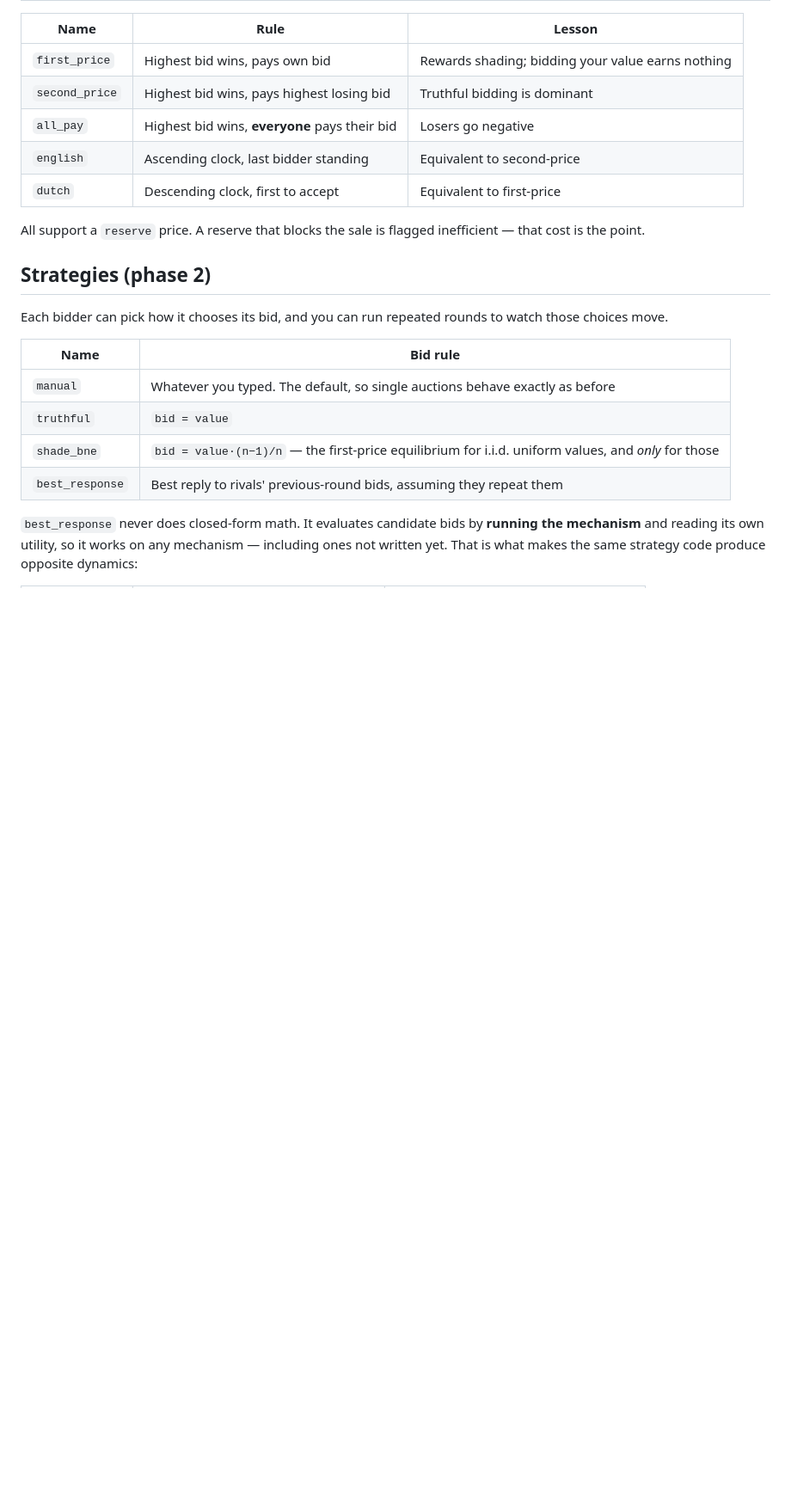
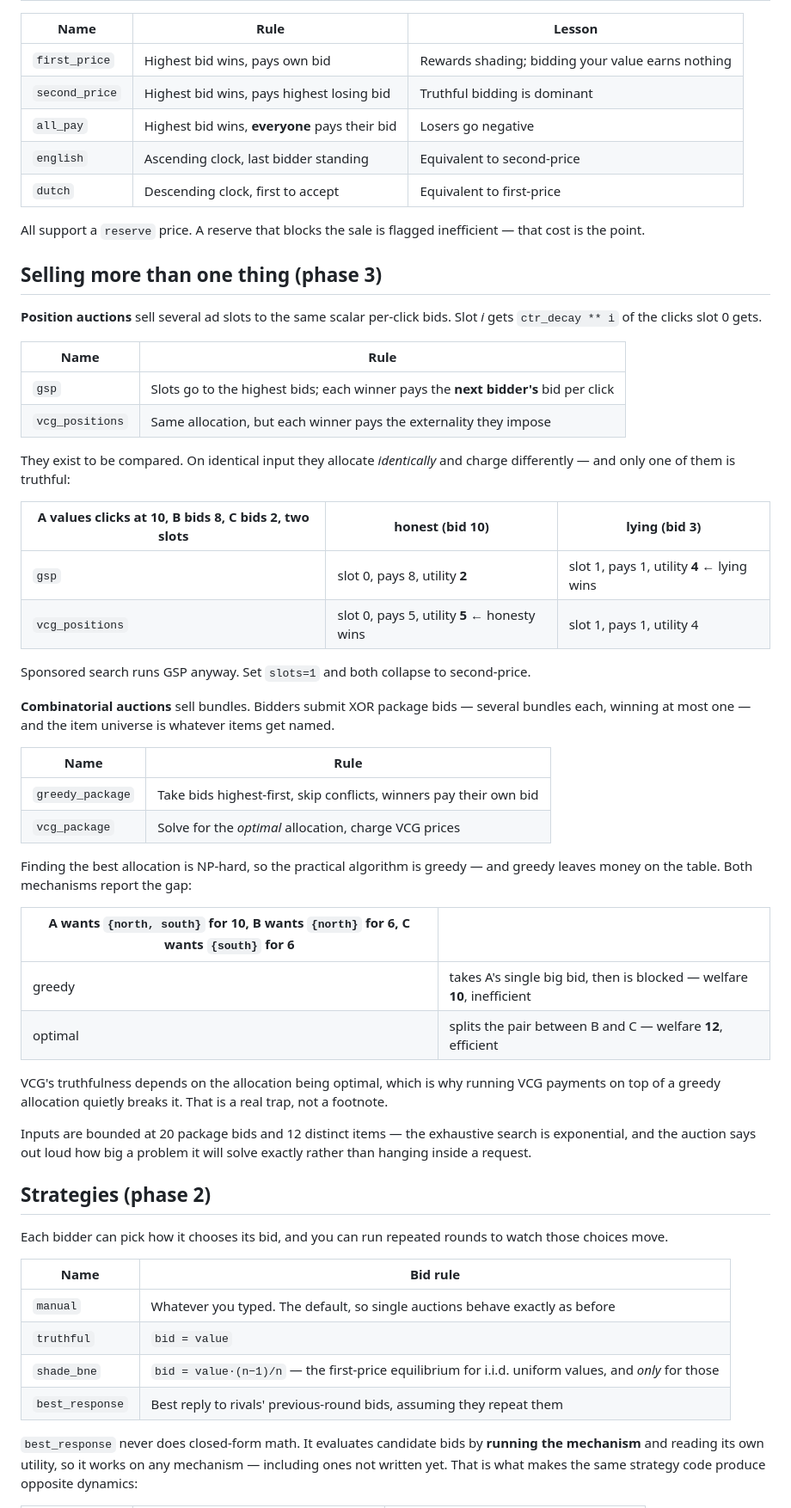
Before and after one commit to choosen23/auction-lab, a Markdown page: README.md, the part around one of its changes. Shown at 86% size. Rendered like a GitHub page; blank space fills up the shorter version.

Commit message:
docs: phase 3 README and acceptance pass

```diff
--- a/README.md
+++ b/README.md
@@ -25,6 +25,49 @@ JS. `--port` changes the port.
 
 All support a `reserve` price. A reserve that blocks the sale is flagged inefficient — that cost is
 the point.
+
+## Selling more than one thing (phase 3)
+
+**Position auctions** sell several ad slots to the same scalar per-click bids. Slot *i* gets
+`ctr_decay ** i` of the clicks slot 0 gets.
+
+| Name | Rule |
+|---|---|
+| `gsp` | Slots go to the highest bids; each winner pays the **next bidder's** bid per click |
+| `vcg_positions` | Same allocation, but each winner pays the externality they impose |
+
+They exist to be compared. On identical input they allocate *identically* and charge differently —
+and only one of them is truthful:
+
+| A values clicks at 10, B bids 8, C bids 2, two slots | honest (bid 10) | lying (bid 3) |
+|---|---|---|
+| `gsp` | slot 0, pays 8, utility **2** | slot 1, pays 1, utility **4** ← lying wins |
+| `vcg_positions` | slot 0, pays 5, utility **5** ← honesty wins | slot 1, pays 1, utility 4 |
+
+Sponsored search runs GSP anyway. Set `slots=1` and both collapse to second-price.
+
+**Combinatorial auctions** sell bundles. Bidders submit XOR package bids — several bundles each,
+winning at most one — and the item universe is whatever items get named.
+
+| Name | Rule |
+|---|---|
+| `greedy_package` | Take bids highest-first, skip conflicts, winners pay their own bid |
+| `vcg_package` | Solve for the *optimal* allocation, charge VCG prices |
+
+Finding the best allocation is NP-hard, so the practical algorithm is greedy — and greedy leaves
+money on the table. Both mechanisms report the gap:
+
+| A wants `{north, south}` for 10, B wants `{north}` for 6, C wants `{south}` for 6 | |
+|---|---|
+| greedy | takes A's single big bid, then is blocked — welfare **10**, inefficient |
+| optimal | splits the pair between B and C — welfare **12**, efficient |
+
+VCG's truthfulness depends on the allocation being optimal, which is why running VCG payments on
+top of a greedy allocation quietly breaks it. That is a real trap, not a footnote.
+
+Inputs are bounded at 20 package bids and 12 distinct items — the exhaustive search is exponential,
+and the auction says out loud how big a problem it will solve exactly rather than hanging inside a
+request.
 
 ## Strategies (phase 2)
 
```
Also changed, not shown: other parts of README.md (+31 -10 lines).
